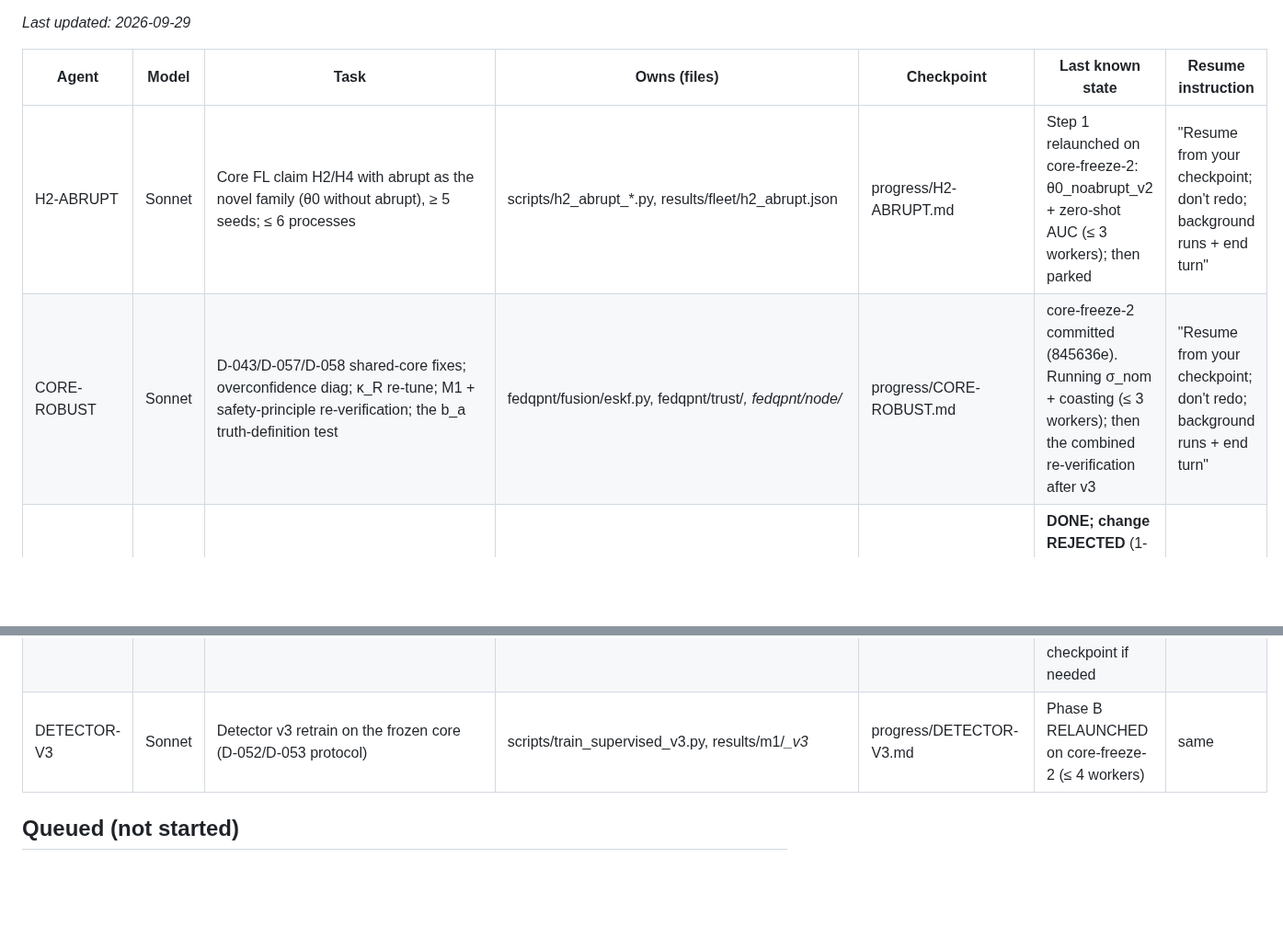
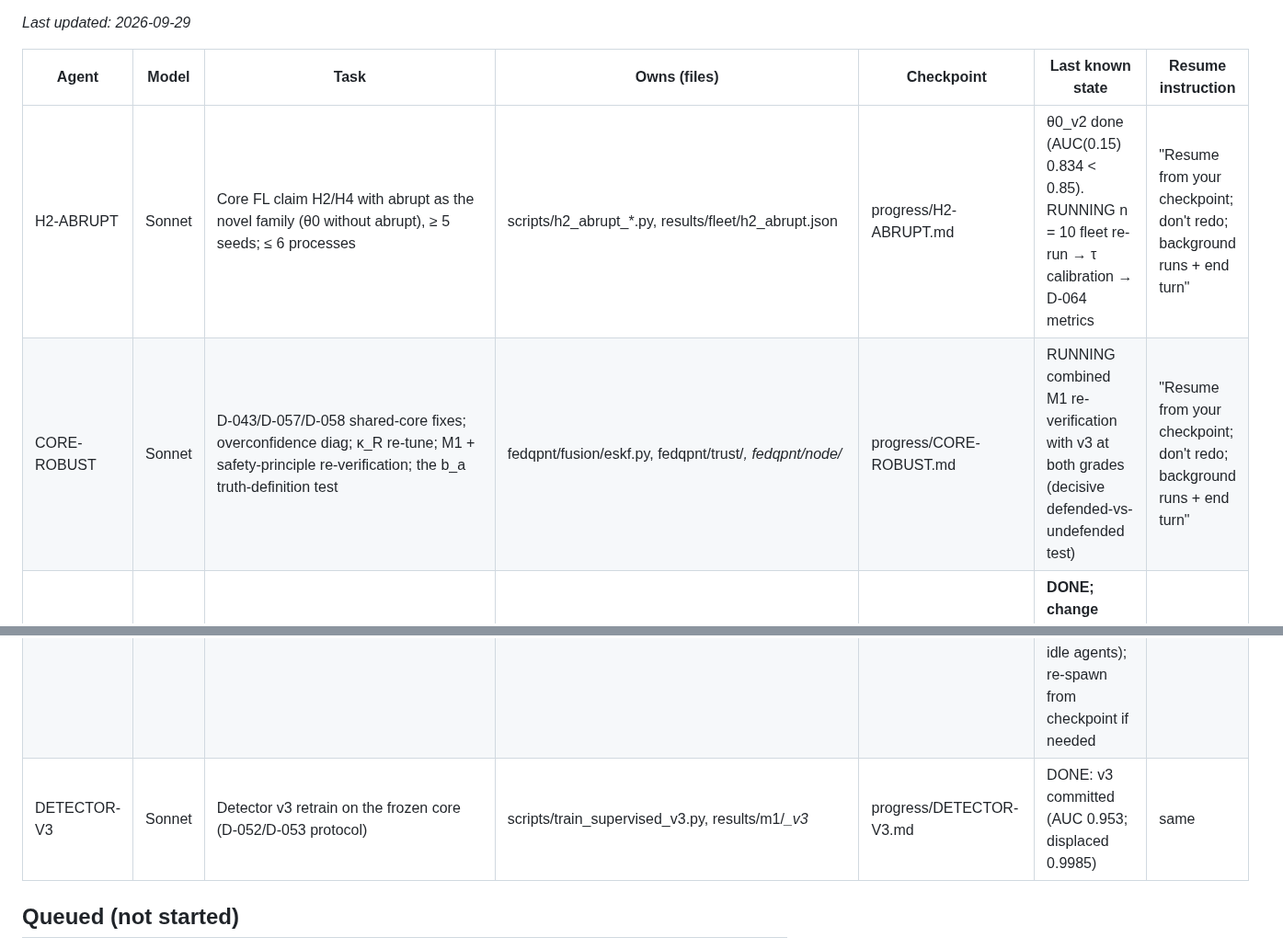
Before and after one commit to Praty0512/fedqpnt, a Markdown page: AGENTS_ACTIVE.md, 2 parts joined by grey strips. Shown at 92% size. Rendered like a GitHub page; blank space fills up the shorter version.

```diff
--- a/AGENTS_ACTIVE.md
+++ b/AGENTS_ACTIVE.md
@@ -6,8 +6,8 @@ _Last updated: 2026-09-29_
 
 | Agent | Model | Task | Owns (files) | Checkpoint | Last known state | Resume instruction |
 |---|---|---|---|---|---|---|
-| H2-ABRUPT | Sonnet | Core FL claim H2/H4 with abrupt as the novel family (θ0 without abrupt), ≥ 5 seeds; ≤ 6 processes | scripts/h2_abrupt_*.py, results/fleet/h2_abrupt.json | progress/H2-ABRUPT.md | Step 1 relaunched on core-freeze-2: θ0_noabrupt_v2 + zero-shot AUC (≤ 3 workers); then parked | "Resume from your checkpoint; don't redo; background runs + end turn" |
-| CORE-ROBUST | Sonnet | D-043/D-057/D-058 shared-core fixes; overconfidence diag; κ_R re-tune; M1 + safety-principle re-verification; the b_a truth-definition test | fedqpnt/fusion/eskf.py, fedqpnt/trust/*, fedqpnt/node/* | progress/CORE-ROBUST.md | core-freeze-2 committed (845636e). Running σ_nom + coasting (≤ 3 workers); then the combined re-verification after v3 | "Resume from your checkpoint; don't redo; background runs + end turn" |
+| H2-ABRUPT | Sonnet | Core FL claim H2/H4 with abrupt as the novel family (θ0 without abrupt), ≥ 5 seeds; ≤ 6 processes | scripts/h2_abrupt_*.py, results/fleet/h2_abrupt.json | progress/H2-ABRUPT.md | θ0_v2 done (AUC(0.15) 0.834 < 0.85). RUNNING n = 10 fleet re-run → τ calibration → D-064 metrics | "Resume from your checkpoint; don't redo; background runs + end turn" |
+| CORE-ROBUST | Sonnet | D-043/D-057/D-058 shared-core fixes; overconfidence diag; κ_R re-tune; M1 + safety-principle re-verification; the b_a truth-definition test | fedqpnt/fusion/eskf.py, fedqpnt/trust/*, fedqpnt/node/* | progress/CORE-ROBUST.md | RUNNING combined M1 re-verification with v3 at both grades (decisive defended-vs-undefended test) | "Resume from your checkpoint; don't redo; background runs + end turn" |
 | PERF | Sonnet | Bit-identical speedups (sensors/gnss/sim/attacks; NOT eskf) | fedqpnt/sensors/*, fedqpnt/sim/rotations.py, trajectory.py, fedqpnt/gnss/*, fedqpnt/attacks/* (perf-only), scripts/perf_* | progress/PERF.md | **DONE; change REJECTED** (1-ulp mismatches for large rotations; patch kept in patches/; D-060) | — |
 | CAMPAIGN-FLEET | Sonnet | Wire S5/S8/S9/S12/S15 into the campaign via the fleet runner | fedqpnt/eval/campaign.py, scenarios.py, report.py, fleet_adapter.py, scripts/run_campaign.py, tests/test_eval_campaign.py | progress/CAMPAIGN-FLEET.md | **DONE, accepted** (D-059 + lossless-comms addendum) | — |
 | PATENT | Sonnet | Patent claim skeleton | patent/ | progress/PATENT.md | **DONE 2026-09-29, accepted** (3 independent + 17 dependent claims) | — |
@@ -20,7 +20,7 @@ _Last updated: 2026-09-29_
 | EVAL-CONSIST | Sonnet | D-067 eval spec/code audit + doc drift | docs/, docs/specs/raw/EVAL_CONSIST_PROPOSALS.md | progress/EVAL-CONSIST.md | DONE, committed a55d873; D-068 rulings — STOPPED 2026-09-30 (user: stop idle agents); re-spawn from checkpoint if needed | re-spawn
 | MEACON | Sonnet | Displaced-meaconer attack kind (D-066) | fedqpnt/attacks/*, environment.py dispatch, tests/test_attack_meaconing_displaced.py | progress/MEACON.md | DONE (0183f6e, ee7498c) — STOPPED 2026-09-30 (user: stop idle agents); re-spawn from checkpoint if needed | re-spawn
 | SCENARIO-FIX | Sonnet | D-068 code fixes (scenarios/metrics/report/campaign/seed gate) | fedqpnt/eval/* | progress/SCENARIO-FIX.md | P1–P3 DONE, committed a7c8bf0 (core-freeze-1). Idle — STOPPED 2026-09-30 (user: stop idle agents); re-spawn from checkpoint if needed | re-spawn
-| DETECTOR-V3 | Sonnet | Detector v3 retrain on the frozen core (D-052/D-053 protocol) | scripts/train_supervised_v3.py, results/m1/*_v3* | progress/DETECTOR-V3.md | Phase B RELAUNCHED on core-freeze-2 (≤ 4 workers) | same |
+| DETECTOR-V3 | Sonnet | Detector v3 retrain on the frozen core (D-052/D-053 protocol) | scripts/train_supervised_v3.py, results/m1/*_v3* | progress/DETECTOR-V3.md | DONE: v3 committed (AUC 0.953; displaced 0.9985) | same |
 
 ## Queued (not started)
 - H2/H4 re-run with abrupt as the novel family (θ0 without abrupt) plus drift/meaconing with the new E_s: **after CORE-ROBUST**.
```
Also changed, not shown: EXECUTION_LOG.md (+1 -0 lines).
